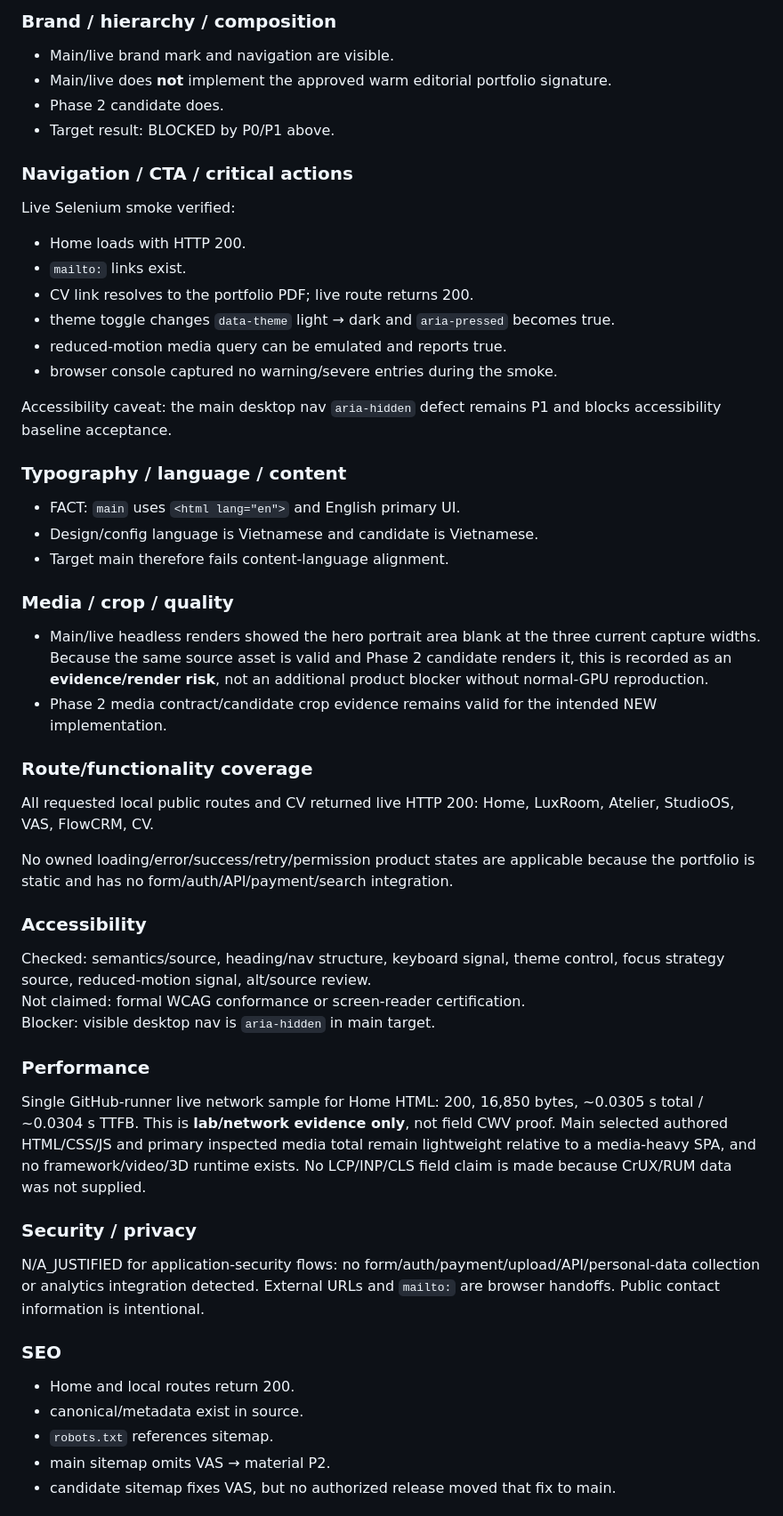
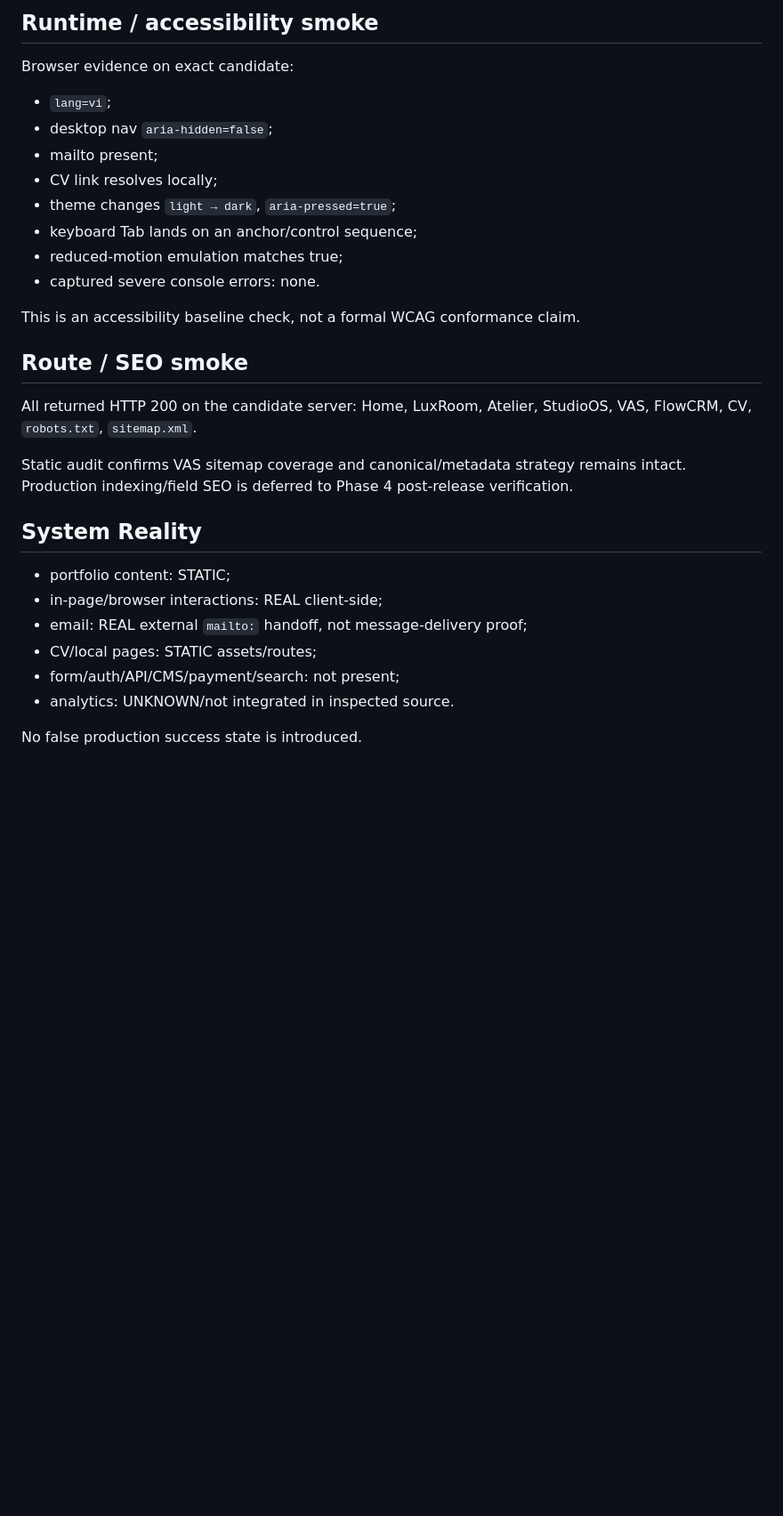
Before and after one commit to Haign12/DoAnhNghia_BAPortfolio, a Markdown page: docs/uiux/Final-QA-Report.md, the part around one of its changes. Shown at 89% size. Rendered like a GitHub page; blank space fills up the shorter version.

Commit message:
docs: pass Final QA on exact release candidate

```diff
--- a/docs/uiux/Final-QA-Report.md
+++ b/docs/uiux/Final-QA-Report.md
@@ -37,51 +46,30 @@ Main/live: local case routes return 200 and were rendered at 1440. Their OLD sha
 
-### Brand / hierarchy / composition
-- Main/live brand mark and navigation are visible.
-- Main/live does **not** implement the approved warm editorial portfolio signature.
-- Phase 2 candidate does.
-- Target result: BLOCKED by P0/P1 above.
+## Runtime / accessibility smoke
+Browser evidence on exact candidate:
+- `lang=vi`;
+- desktop nav `aria-hidden=false`;
+- mailto present;
+- CV link resolves locally;
+- theme changes `light → dark`, `aria-pressed=true`;
+- keyboard Tab lands on an anchor/control sequence;
+- reduced-motion emulation matches true;
+- captured severe console errors: none.
 
-### Navigation / CTA / critical actions
-Live Selenium smoke verified:
-- Home loads with HTTP 200.
-- `mailto:` links exist.
-- CV link resolves to the portfolio PDF; live route returns 200.
-- theme toggle changes `data-theme` light → dark and `aria-pressed` becomes true.
-- reduced-motion media query can be emulated and reports true.
-- browser console captured no warning/severe entries during the smoke.
+This is an accessibility baseline check, not a formal WCAG conformance claim.
 
-Accessibility caveat: the main desktop nav `aria-hidden` defect remains P1 and blocks accessibility baseline acceptance.
+## Route / SEO smoke
+All returned HTTP 200 on the candidate server:
+Home, LuxRoom, Atelier, StudioOS, VAS, FlowCRM, CV, `robots.txt`, `sitemap.xml`.
 
-### Typography / language / content
-- FACT: `main` uses `<html lang="en">` and English primary UI.
-- Design/config language is Vietnamese and candidate is Vietnamese.
-- Target main therefore fails content-language alignment.
+Static audit confirms VAS sitemap coverage and canonical/metadata strategy remains intact. Production indexing/field SEO is deferred to Phase 4 post-release verification.
 
-### Media / crop / quality
-- Main/live headless renders showed the hero portrait area blank at the three current capture widths. Because the same source asset is valid and Phase 2 candidate renders it, this is recorded as an **evidence/render risk**, not an additional product blocker without normal-GPU reproduction.
-- Phase 2 media contract/candidate crop evidence remains valid for the intended NEW implementation.
+## System Reality
+- portfolio content: STATIC;
+- in-page/browser interactions: REAL client-side;
+- email: REAL external `mailto:` handoff, not message-delivery proof;
+- CV/local pages: STATIC assets/routes;
+- form/auth/API/CMS/payment/search: not present;
+- analytics: UNKNOWN/not integrated in inspected source.
 
-### Route/functionality coverage
-All requested local public routes and CV returned live HTTP 200:
-Home, LuxRoom, Atelier, StudioOS, VAS, FlowCRM, CV.
+No false production success state is introduced.
 
-No owned loading/error/success/retry/permission product states are applicable because the portfolio is static and has no form/auth/API/payment/search integration.
-
-### Accessibility
-Checked: semantics/source, heading/nav structure, keyboard signal, theme control, focus strategy source, reduced-motion signal, alt/source review.
-Not claimed: formal WCAG conformance or screen-reader certification.
-Blocker: visible desktop nav is `aria-hidden` in main target.
-
-### Performance
-Single GitHub-runner live network sample for Home HTML: 200, 16,850 bytes, ~0.0305 s total / ~0.0304 s TTFB. This is **lab/network evidence only**, not field CWV proof. Main selected authored HTML/CSS/JS and primary inspected media total remain lightweight relative to a media-heavy SPA, and no framework/video/3D runtime exists. No LCP/INP/CLS field claim is made because CrUX/RUM data was not supplied.
-
-### Security / privacy
-N/A_JUSTIFIED for application-security flows: no form/auth/payment/upload/API/personal-data collection or analytics integration detected. External URLs and `mailto:` are browser handoffs. Public contact information is intentional.
-
-### SEO
-- Home and local routes return 200.
-- canonical/metadata exist in source.
-- `robots.txt` references sitemap.
-- main sitemap omits VAS → material P2.
-- candidate sitemap fixes VAS, but no authorized release moved that fix to main.
-
```
Also changed, not shown: other parts of docs/uiux/Final-QA-Report.md (+46 -48 lines).
